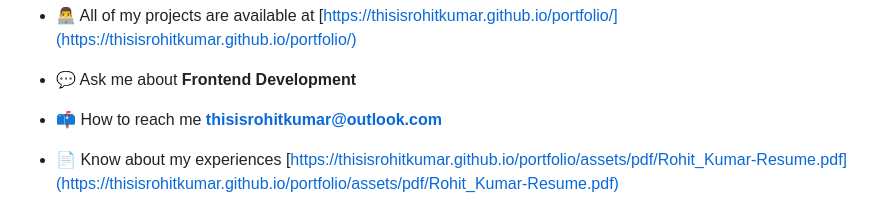
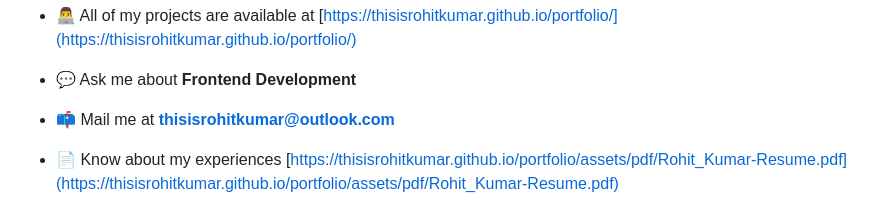
Before and after one commit to thisisrohitkumar/thisisrohitkumar, a Markdown page: README.md, the part around the change. Drawn GitHub-style.

```diff
--- a/README.md
+++ b/README.md
@@ -14,7 +14,7 @@
 
 - 💬 Ask me about **Frontend Development**
 
-- 📫 How to reach me **thisisrohitkumar@outlook.com**
+- 📫 Mail me at **thisisrohitkumar@outlook.com**
 
 - 📄 Know about my experiences [https://thisisrohitkumar.github.io/portfolio/assets/pdf/Rohit_Kumar-Resume.pdf](https://thisisrohitkumar.github.io/portfolio/assets/pdf/Rohit_Kumar-Resume.pdf)
 
```
